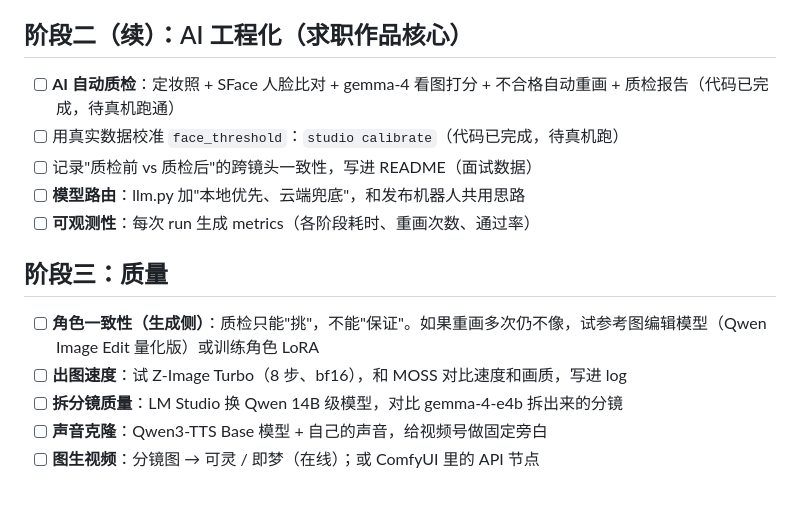
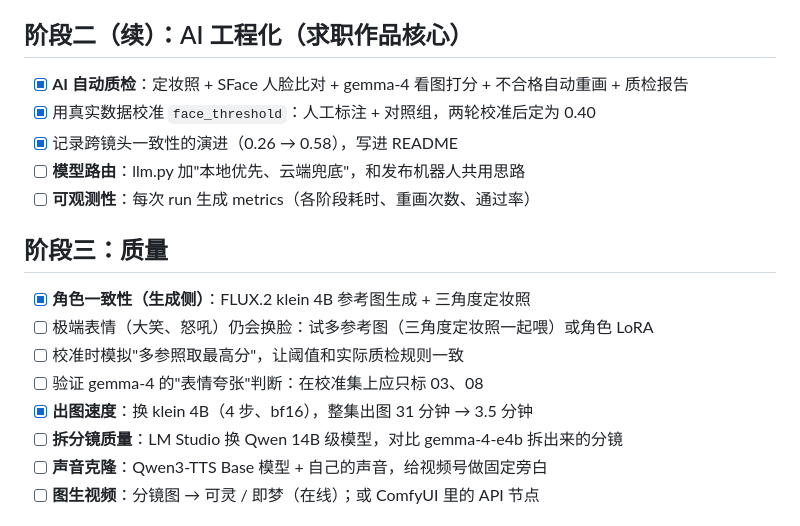
Before and after one commit to lvzhiyi/ai-tools, a Markdown page: docs/roadmap.md, the part around the change. Drawn GitHub-style.

```diff
--- a/docs/roadmap.md
+++ b/docs/roadmap.md
@@ -18,16 +18,19 @@
 
 ## 阶段二（续）：AI 工程化（求职作品核心）
 
-- [ ] **AI 自动质检**：定妆照 + SFace 人脸比对 + gemma-4 看图打分 + 不合格自动重画 + 质检报告（代码已完成，待真机跑通）
-- [ ] 用真实数据校准 `face_threshold`：`studio calibrate`（代码已完成，待真机跑）
-- [ ] 记录"质检前 vs 质检后"的跨镜头一致性，写进 README（面试数据）
+- [x] **AI 自动质检**：定妆照 + SFace 人脸比对 + gemma-4 看图打分 + 不合格自动重画 + 质检报告
+- [x] 用真实数据校准 `face_threshold`：人工标注 + 对照组，两轮校准后定为 0.40
+- [x] 记录跨镜头一致性的演进（0.26 → 0.58），写进 README
 - [ ] **模型路由**：llm.py 加"本地优先、云端兜底"，和发布机器人共用思路
 - [ ] **可观测性**：每次 run 生成 metrics（各阶段耗时、重画次数、通过率）
 
 ## 阶段三：质量
 
-- [ ] **角色一致性（生成侧）**：质检只能"挑"，不能"保证"。如果重画多次仍不像，试参考图编辑模型（Qwen Image Edit 量化版）或训练角色 LoRA
-- [ ] **出图速度**：试 Z-Image Turbo（8 步、bf16），和 MOSS 对比速度和画质，写进 log
+- [x] **角色一致性（生成侧）**：FLUX.2 klein 4B 参考图生成 + 三角度定妆照
+- [ ] 极端表情（大笑、怒吼）仍会换脸：试多参考图（三角度定妆照一起喂）或角色 LoRA
+- [ ] 校准时模拟"多参照取最高分"，让阈值和实际质检规则一致
+- [ ] 验证 gemma-4 的"表情夸张"判断：在校准集上应只标 03、08
+- [x] **出图速度**：换 klein 4B（4 步、bf16），整集出图 31 分钟 → 3.5 分钟
 - [ ] **拆分镜质量**：LM Studio 换 Qwen 14B 级模型，对比 gemma-4-e4b 拆出来的分镜
 - [ ] **声音克隆**：Qwen3-TTS Base 模型 + 自己的声音，给视频号做固定旁白
 - [ ] **图生视频**：分镜图 → 可灵 / 即梦（在线）；或 ComfyUI 里的 API 节点
```
Also changed, not shown: README.md (+17 -5 lines), docs/learning-log.md (+25 -0 lines), docs/assets/demo.gif, docs/assets/storyboard.jpg, 8 other files.
